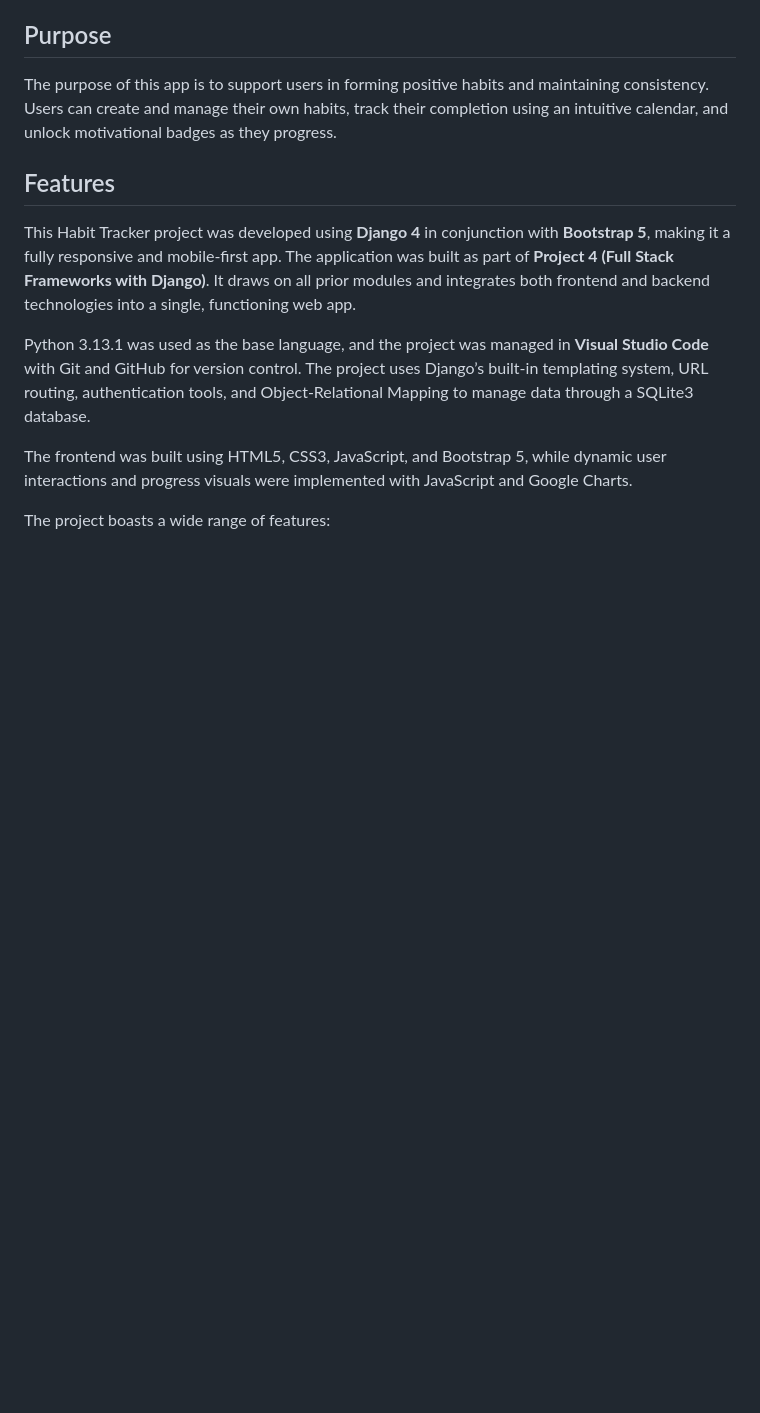
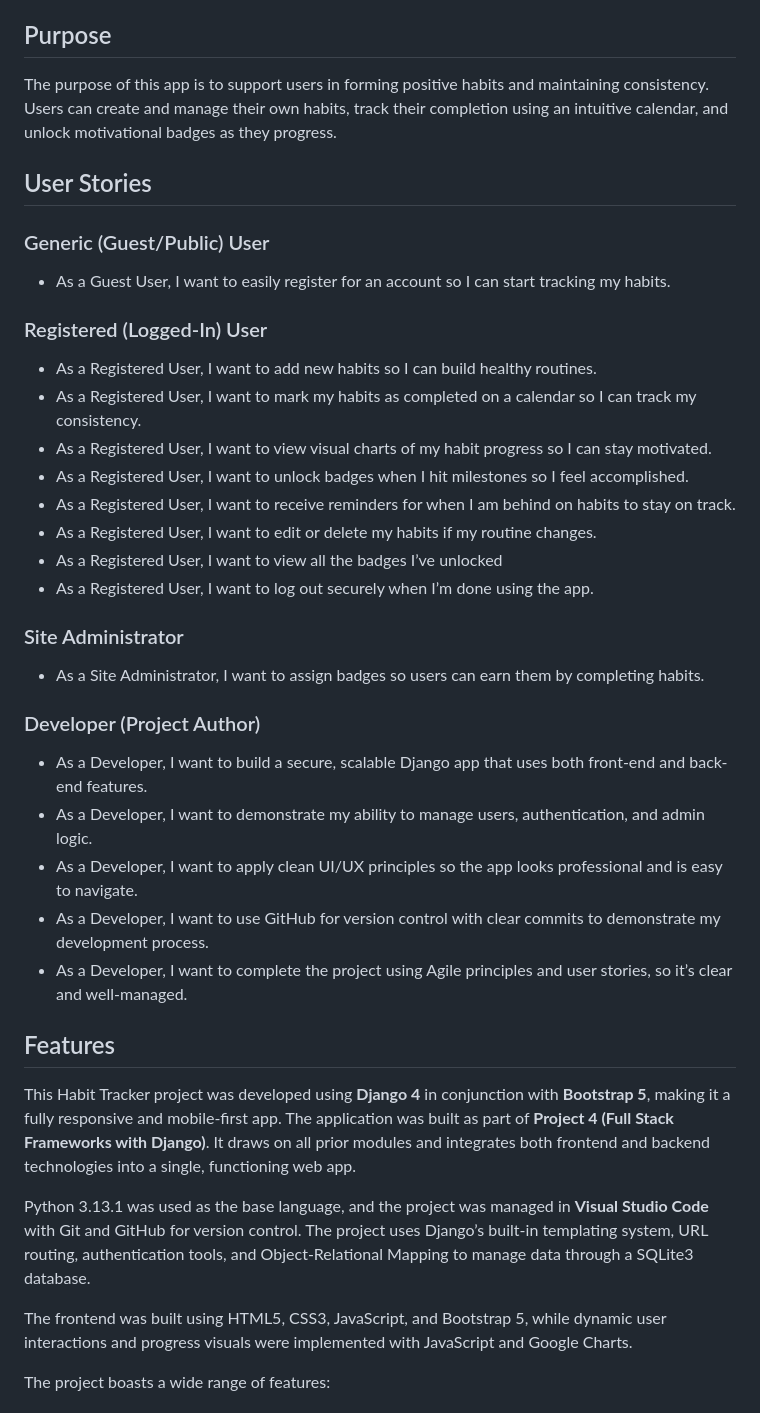
Before and after one commit to aishieee/p4-habit-tracker, a Markdown page: README.md, the part around the change. Drawn GitHub-style; blank space fills up the shorter version.

Commit message:
Add User stories to README.md

```diff
--- a/README.md
+++ b/README.md
@@ -4,6 +4,37 @@
 
 ## Purpose
 The purpose of this app is to support users in forming positive habits and maintaining consistency. Users can create and manage their own habits, track their completion using an intuitive calendar, and unlock motivational badges as they progress.
+
+## User Stories
+
+### Generic (Guest/Public) User
+
+- As a Guest User, I want to easily register for an account so I can start tracking my habits.
+
+### Registered (Logged-In) User
+
+- As a Registered User, I want to add new habits so I can build healthy routines.
+- As a Registered User, I want to mark my habits as completed on a calendar so I can track my consistency.
+- As a Registered User, I want to view visual charts of my habit progress so I can stay motivated.
+- As a Registered User, I want to unlock badges when I hit milestones so I feel accomplished.
+- As a Registered User, I want to receive reminders for when I am behind on habits to stay on track.
+- As a Registered User, I want to edit or delete my habits if my routine changes.
+- As a Registered User, I want to view all the badges I’ve unlocked
+- As a Registered User, I want to log out securely when I’m done using the app.
+
+### Site Administrator
+
+- As a Site Administrator, I want to assign badges so users can earn them by completing habits.
+
+
+### Developer (Project Author)
+
+- As a Developer, I want to build a secure, scalable Django app that uses both front-end and back-end features.
+- As a Developer, I want to demonstrate my ability to manage users, authentication, and admin logic.
+- As a Developer, I want to apply clean UI/UX principles so the app looks professional and is easy to navigate.
+- As a Developer, I want to use GitHub for version control with clear commits to demonstrate my development process.
+- As a Developer, I want to complete the project using Agile principles and user stories, so it’s clear and well-managed.
+
 
 ## Features
 This Habit Tracker project was developed using **Django 4** in conjunction with **Bootstrap 5**, making it a fully responsive and mobile-first app. The application was built as part of **Project 4 (Full Stack Frameworks with Django)**. It draws on all prior modules and integrates both frontend and backend technologies into a single, functioning web app.
```
